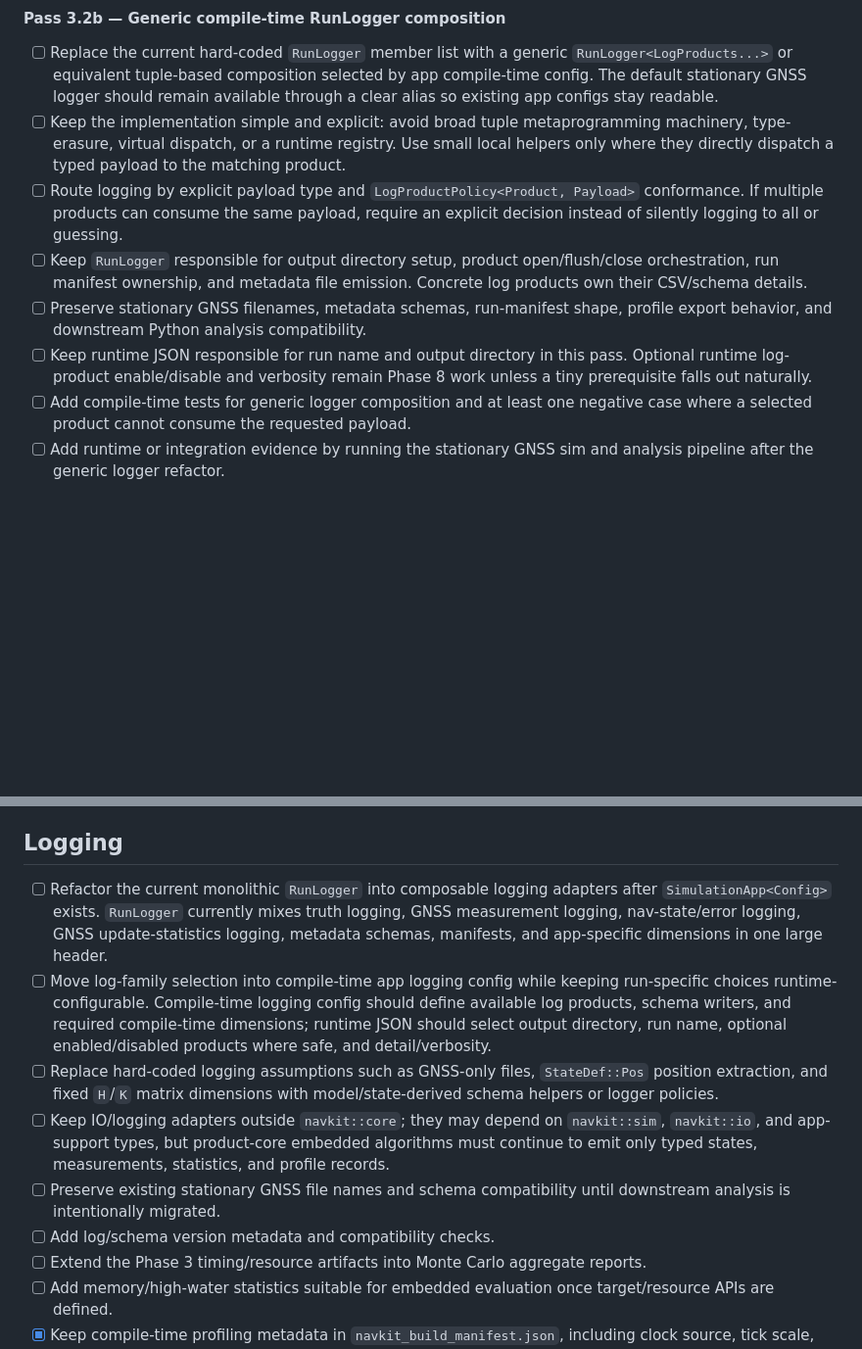
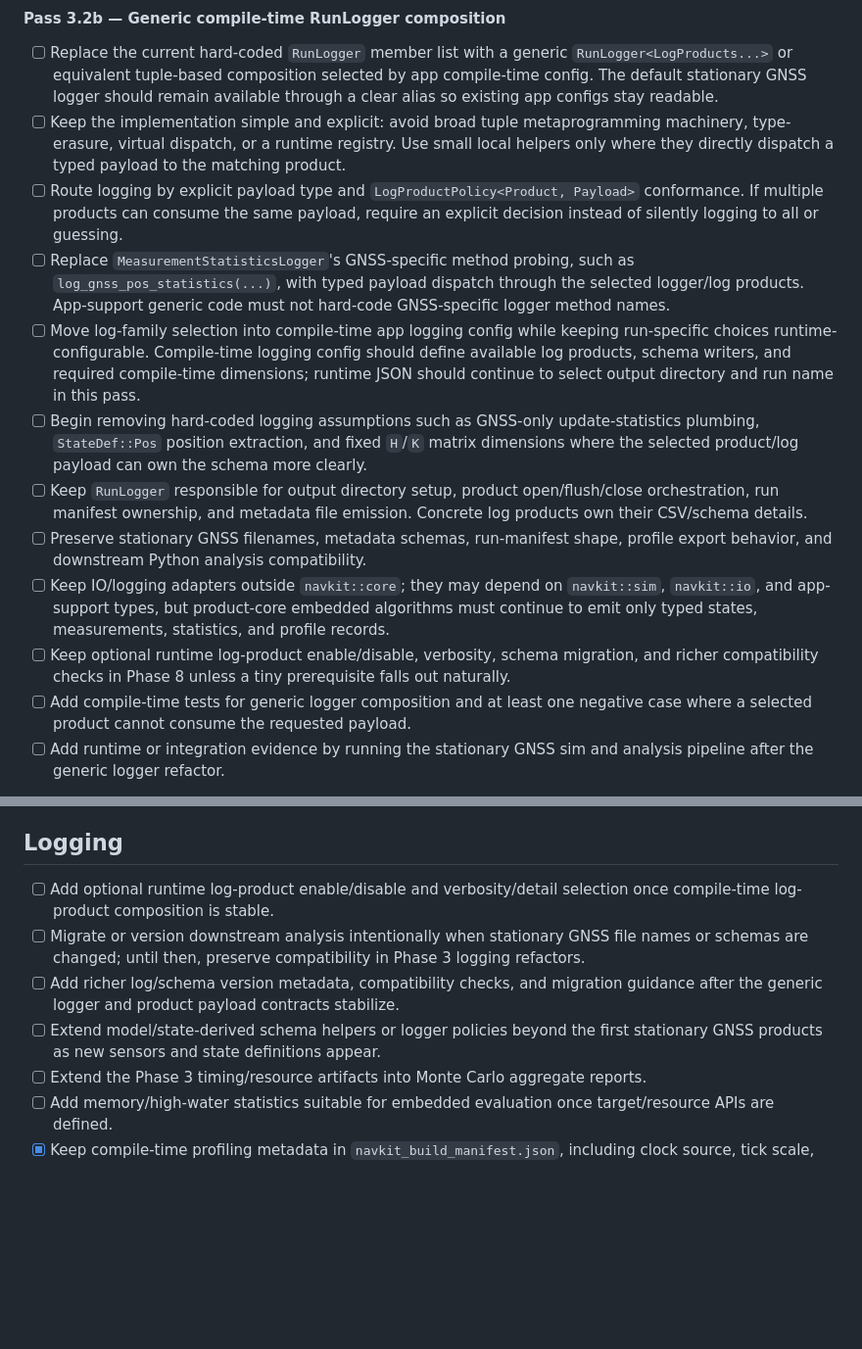
Before and after one commit to lgcarter28/NavKit, a Markdown page: docs/ROADMAP.md, 2 parts joined by grey strips. Shown at 98% size. Drawn GitHub-style; blank space fills up the shorter version.

```diff
--- a/docs/ROADMAP.md
+++ b/docs/ROADMAP.md
@@ -293,9 +315,13 @@ These decisions record conflicts and stale assumptions resolved during roadmap c
 - [ ] Replace the current hard-coded `RunLogger` member list with a generic `RunLogger<LogProducts...>` or equivalent tuple-based composition selected by app compile-time config. The default stationary GNSS logger should remain available through a clear alias so existing app configs stay readable.
 - [ ] Keep the implementation simple and explicit: avoid broad tuple metaprogramming machinery, type-erasure, virtual dispatch, or a runtime registry. Use small local helpers only where they directly dispatch a typed payload to the matching product.
 - [ ] Route logging by explicit payload type and `LogProductPolicy<Product, Payload>` conformance. If multiple products can consume the same payload, require an explicit decision instead of silently logging to all or guessing.
+- [ ] Replace `MeasurementStatisticsLogger`'s GNSS-specific method probing, such as `log_gnss_pos_statistics(...)`, with typed payload dispatch through the selected logger/log products. App-support generic code must not hard-code GNSS-specific logger method names.
+- [ ] Move log-family selection into compile-time app logging config while keeping run-specific choices runtime-configurable. Compile-time logging config should define available log products, schema writers, and required compile-time dimensions; runtime JSON should continue to select output directory and run name in this pass.
+- [ ] Begin removing hard-coded logging assumptions such as GNSS-only update-statistics plumbing, `StateDef::Pos` position extraction, and fixed `H`/`K` matrix dimensions where the selected product/log payload can own the schema more clearly.
 - [ ] Keep `RunLogger` responsible for output directory setup, product open/flush/close orchestration, run manifest ownership, and metadata file emission. Concrete log products own their CSV/schema details.
 - [ ] Preserve stationary GNSS filenames, metadata schemas, run-manifest shape, profile export behavior, and downstream Python analysis compatibility.
-- [ ] Keep runtime JSON responsible for run name and output directory in this pass. Optional runtime log-product enable/disable and verbosity remain Phase 8 work unless a tiny prerequisite falls out naturally.
+- [ ] Keep IO/logging adapters outside `navkit::core`; they may depend on `navkit::sim`, `navkit::io`, and app-support types, but product-core embedded algorithms must continue to emit only typed states, measurements, statistics, and profile records.
+- [ ] Keep optional runtime log-product enable/disable, verbosity, schema migration, and richer compatibility checks in Phase 8 unless a tiny prerequisite falls out naturally.
 - [ ] Add compile-time tests for generic logger composition and at least one negative case where a selected product cannot consume the requested payload.
 - [ ] Add runtime or integration evidence by running the stationary GNSS sim and analysis pipeline after the generic logger refactor.
 
@@ -519,12 +545,10 @@ These decisions record conflicts and stale assumptions resolved during roadmap c
 
 ## Logging
 
-- [ ] Refactor the current monolithic `RunLogger` into composable logging adapters after `SimulationApp<Config>` exists. `RunLogger` currently mixes truth logging, GNSS measurement logging, nav-state/error logging, GNSS update-statistics logging, metadata schemas, manifests, and app-specific dimensions in one large header.
-- [ ] Move log-family selection into compile-time app logging config while keeping run-specific choices runtime-configurable. Compile-time logging config should define available log products, schema writers, and required compile-time dimensions; runtime JSON should select output directory, run name, optional enabled/disabled products where safe, and detail/verbosity.
-- [ ] Replace hard-coded logging assumptions such as GNSS-only files, `StateDef::Pos` position extraction, and fixed `H`/`K` matrix dimensions with model/state-derived schema helpers or logger policies.
-- [ ] Keep IO/logging adapters outside `navkit::core`; they may depend on `navkit::sim`, `navkit::io`, and app-support types, but product-core embedded algorithms must continue to emit only typed states, measurements, statistics, and profile records.
-- [ ] Preserve existing stationary GNSS file names and schema compatibility until downstream analysis is intentionally migrated.
-- [ ] Add log/schema version metadata and compatibility checks.
+- [ ] Add optional runtime log-product enable/disable and verbosity/detail selection once compile-time log-product composition is stable.
+- [ ] Migrate or version downstream analysis intentionally when stationary GNSS file names or schemas are changed; until then, preserve compatibility in Phase 3 logging refactors.
+- [ ] Add richer log/schema version metadata, compatibility checks, and migration guidance after the generic logger and product payload contracts stabilize.
+- [ ] Extend model/state-derived schema helpers or logger policies beyond the first stationary GNSS products as new sensors and state definitions appear.
 - [ ] Extend the Phase 3 timing/resource artifacts into Monte Carlo aggregate reports.
 - [ ] Add memory/high-water statistics suitable for embedded evaluation once target/resource APIs are defined.
 - [x] Keep compile-time profiling metadata in `navkit_build_manifest.json`, including clock source, tick scale, selected config, sink capacity, overflow policy, schema version, and profile-point mapping.
```
Also changed, not shown: other parts of docs/ROADMAP.md (+22 -0 lines), AGENTS.md (+1 -0 lines).
